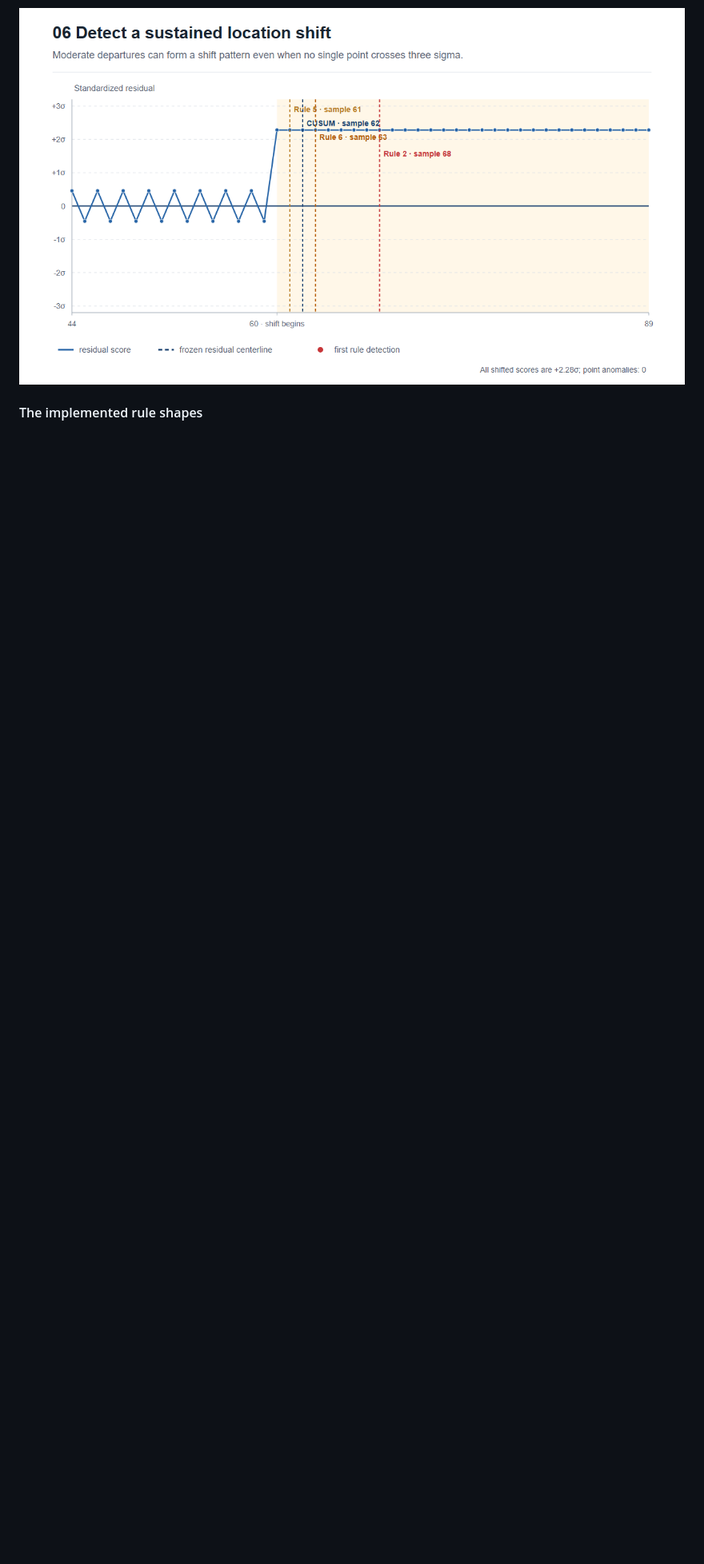
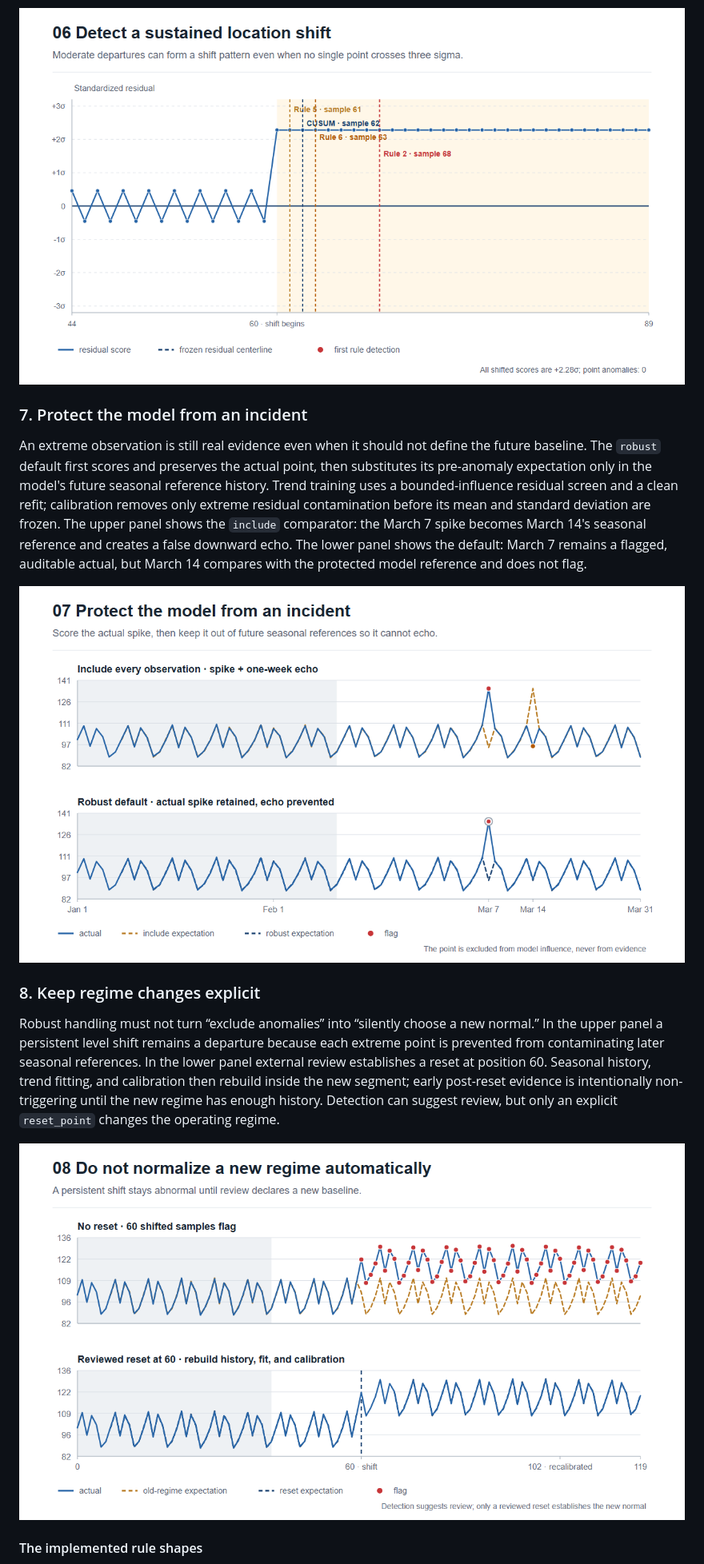
Before and after one commit to PredictabilityAtScale/anomaly-detection, a Markdown page: README.md, the part around the change printed below. Shown: that part at 80% size. GitHub-like rendering; pictures changed too: docs/images/anomaly-progression-07-robust-outliers.png (added), docs/images/anomaly-progression-08-reviewed-regime.png (added); blank space fills up the shorter version.

Commit message:
Add robust outlier handling and docs

```diff
--- a/README.md
+++ b/README.md
@@ -116,6 +119,34 @@ cause, or automatically establish a new operating regime. The downward example
 has symmetric behavior.
 
 ![Standardized residuals showing Nelson location-shift rules before any point exceeds three sigma](docs/images/anomaly-progression-06-location-shift.png)
+
+### 7. Protect the model from an incident
+
+An extreme observation is still real evidence even when it should not define the
+future baseline. The `robust` default first scores and preserves the actual point,
+then substitutes its pre-anomaly expectation only in the model's future seasonal
+reference history. Trend training uses a bounded-influence residual screen and a
+clean refit; calibration removes only extreme residual contamination before its
+mean and standard deviation are frozen. The upper panel shows the `include`
+comparator: the March 7 spike becomes March 14's seasonal reference and creates a
+false downward echo. The lower panel shows the default: March 7 remains a flagged,
+auditable actual, but March 14 compares with the protected model reference and does
+not flag.
+
+![The same isolated spike with include-all history and robust model-only replacement](docs/images/anomaly-progression-07-robust-outliers.png)
+
+### 8. Keep regime changes explicit
+
+Robust handling must not turn “exclude anomalies” into “silently choose a new
+normal.” In the upper panel a persistent level shift remains a departure because
+each extreme point is prevented from contaminating later seasonal references. In
+the lower panel external review establishes a reset at position 60. Seasonal
+history, trend fitting, and calibration then rebuild inside the new segment; early
+post-reset evidence is intentionally non-triggering until the new regime has enough
+history. Detection can suggest review, but only an explicit `reset_point` changes
+the operating regime.
+
+![A persistent level shift kept abnormal until a reviewed reset rebuilds the baseline](docs/images/anomaly-progression-08-reviewed-regime.png)
 
 #### The implemented rule shapes
 
```
Also changed, not shown: other parts of README.md (+39 -12 lines), examples/README.md (+15 -13 lines), 13 other files.
